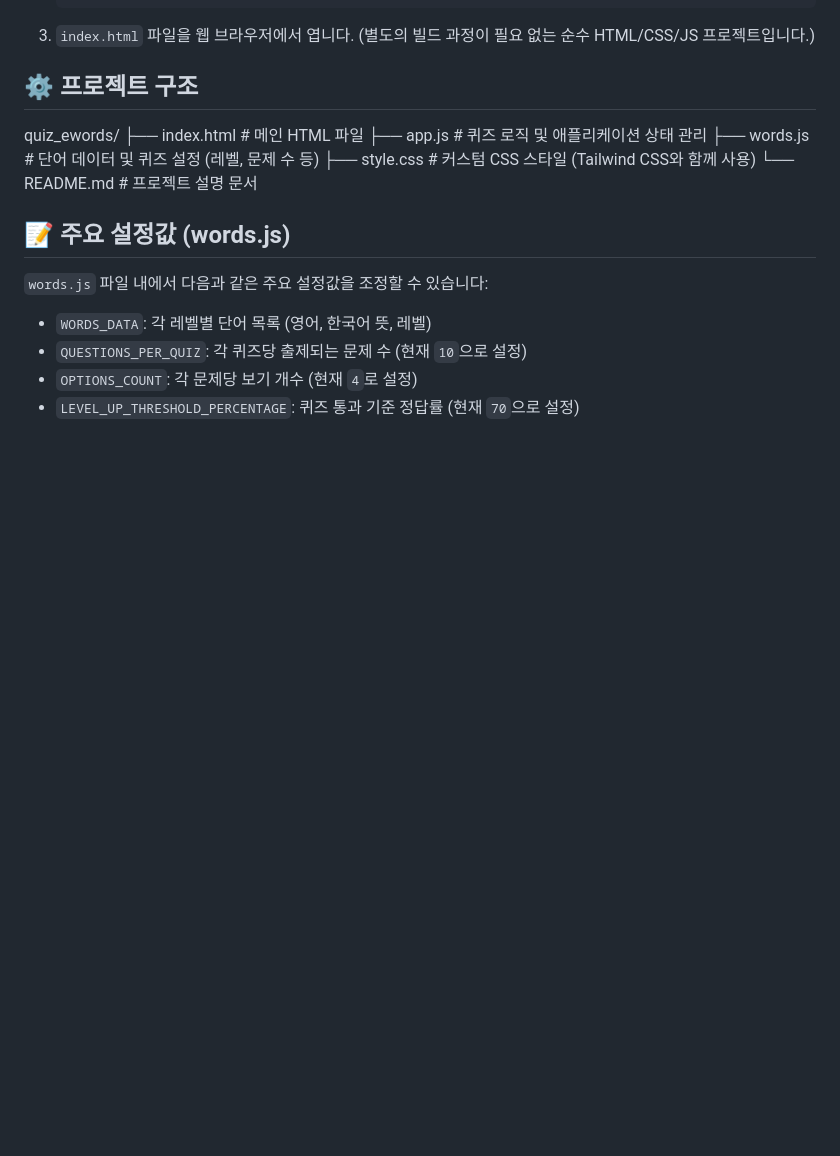
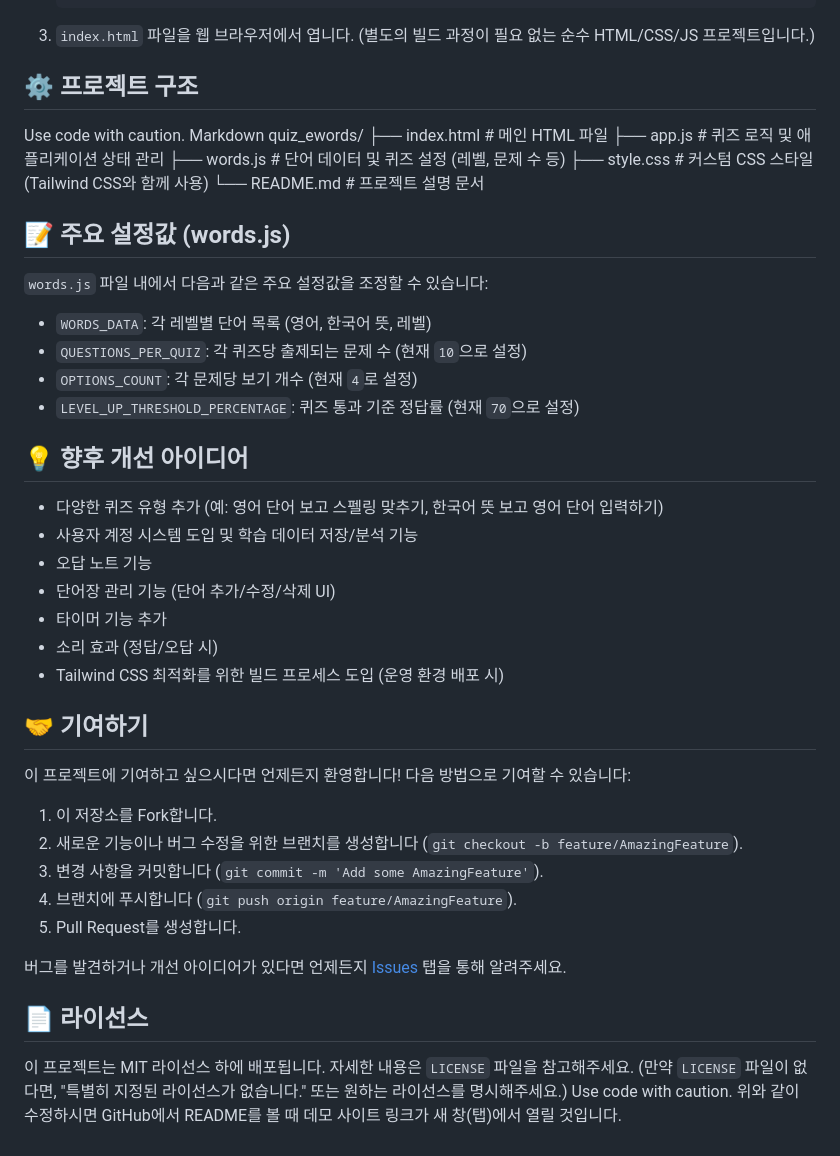
Before and after one commit to mitmirsein/quiz_ewords, a Markdown page: readme.md, the part around the change. Drawn GitHub-style; blank space fills up the shorter version.

```diff
--- a/readme.md
+++ b/readme.md
@@ -46,16 +46,14 @@
 3.  `index.html` 파일을 웹 브라우저에서 엽니다. (별도의 빌드 과정이 필요 없는 순수 HTML/CSS/JS 프로젝트입니다.)
 
 ## ⚙️ 프로젝트 구조
-
+Use code with caution.
+Markdown
 quiz_ewords/
 ├── index.html # 메인 HTML 파일
 ├── app.js # 퀴즈 로직 및 애플리케이션 상태 관리
 ├── words.js # 단어 데이터 및 퀴즈 설정 (레벨, 문제 수 등)
 ├── style.css # 커스텀 CSS 스타일 (Tailwind CSS와 함께 사용)
 └── README.md # 프로젝트 설명 문서
-
-
-
 ## 📝 주요 설정값 (words.js)
 
 `words.js` 파일 내에서 다음과 같은 주요 설정값을 조정할 수 있습니다:
@@ -64,3 +62,31 @@ quiz_ewords/
 *   `QUESTIONS_PER_QUIZ`: 각 퀴즈당 출제되는 문제 수 (현재 `10`으로 설정)
 *   `OPTIONS_COUNT`: 각 문제당 보기 개수 (현재 `4`로 설정)
 *   `LEVEL_UP_THRESHOLD_PERCENTAGE`: 퀴즈 통과 기준 정답률 (현재 `70`으로 설정)
+
+## 💡 향후 개선 아이디어
+
+*   다양한 퀴즈 유형 추가 (예: 영어 단어 보고 스펠링 맞추기, 한국어 뜻 보고 영어 단어 입력하기)
+*   사용자 계정 시스템 도입 및 학습 데이터 저장/분석 기능
+*   오답 노트 기능
+*   단어장 관리 기능 (단어 추가/수정/삭제 UI)
+*   타이머 기능 추가
+*   소리 효과 (정답/오답 시)
+*   Tailwind CSS 최적화를 위한 빌드 프로세스 도입 (운영 환경 배포 시)
+
+## 🤝 기여하기
+
+이 프로젝트에 기여하고 싶으시다면 언제든지 환영합니다! 다음 방법으로 기여할 수 있습니다:
+
+1.  이 저장소를 Fork합니다.
+2.  새로운 기능이나 버그 수정을 위한 브랜치를 생성합니다 (`git checkout -b feature/AmazingFeature`).
+3.  변경 사항을 커밋합니다 (`git commit -m 'Add some AmazingFeature'`).
+4.  브랜치에 푸시합니다 (`git push origin feature/AmazingFeature`).
+5.  Pull Request를 생성합니다.
+
+버그를 발견하거나 개선 아이디어가 있다면 언제든지 [Issues](https://github.com/mitmirsein/quiz_ewords/issues) 탭을 통해 알려주세요.
+
+## 📄 라이선스
+
+이 프로젝트는 MIT 라이선스 하에 배포됩니다. 자세한 내용은 `LICENSE` 파일을 참고해주세요. (만약 `LICENSE` 파일이 없다면, "특별히 지정된 라이선스가 없습니다." 또는 원하는 라이선스를 명시해주세요.)
+Use code with caution.
+위와 같이 수정하시면 GitHub에서 README를 볼 때 데모 사이트 링크가 새 창(탭)에서 열릴 것입니다.
```
